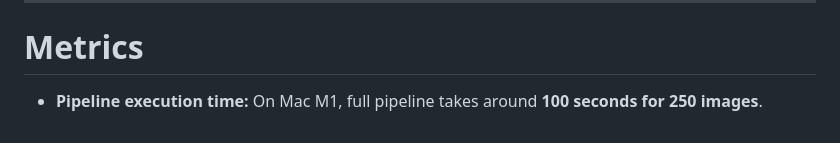
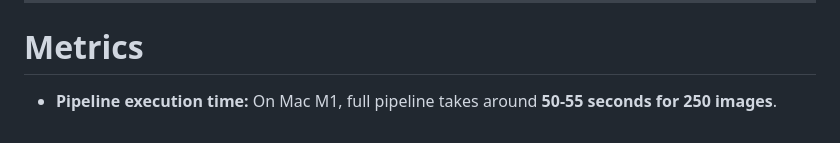
Before and after one commit to imrohit68/ad_cluster_backend, a Markdown page: README.md, the part around the change. GitHub-like rendering.

```diff
--- a/README.md
+++ b/README.md
@@ -147,4 +147,4 @@ This approach scales horizontally for uploads, reduces backend load by offloadin
 
 # Metrics
 
-- **Pipeline execution time:** On Mac M1, full pipeline takes around **100 seconds for 250 images**.
+- **Pipeline execution time:** On Mac M1, full pipeline takes around **50-55 seconds for 250 images**.
```
